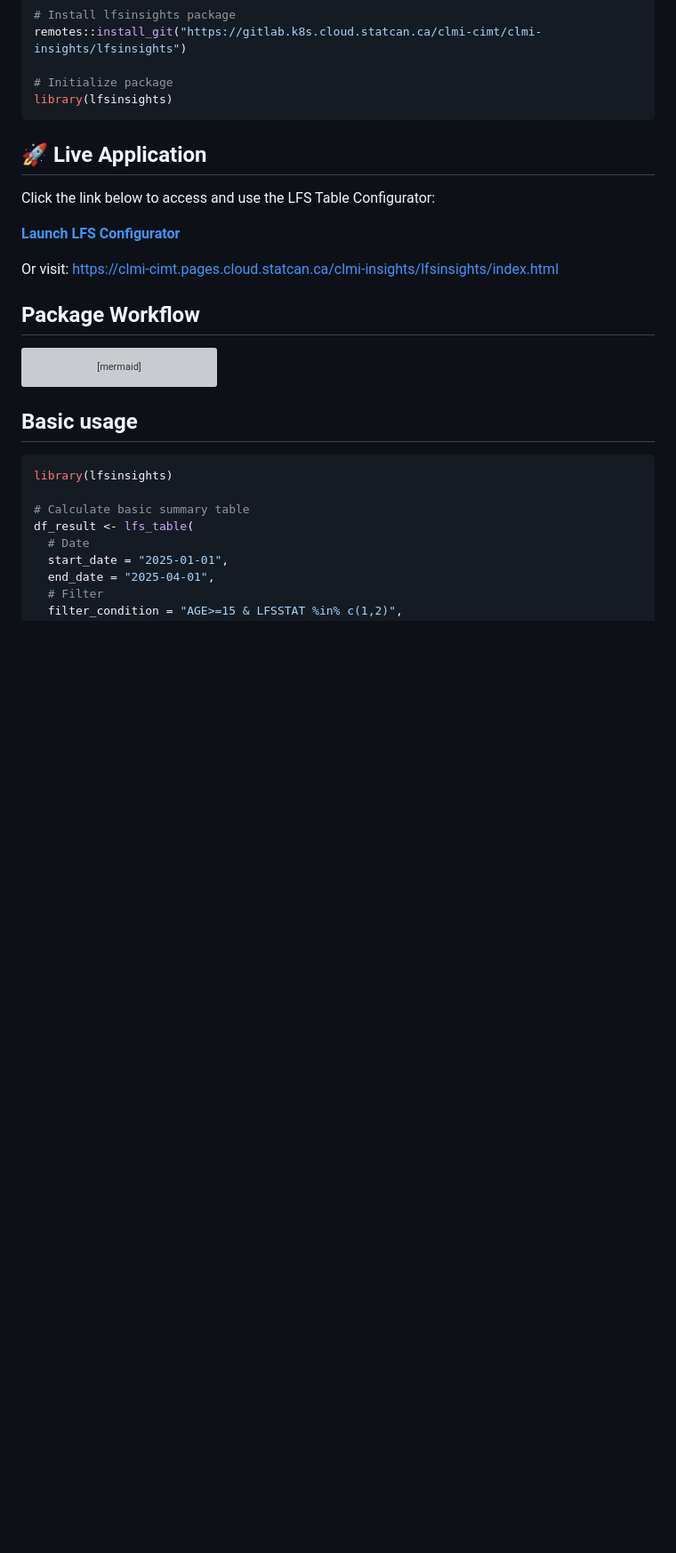
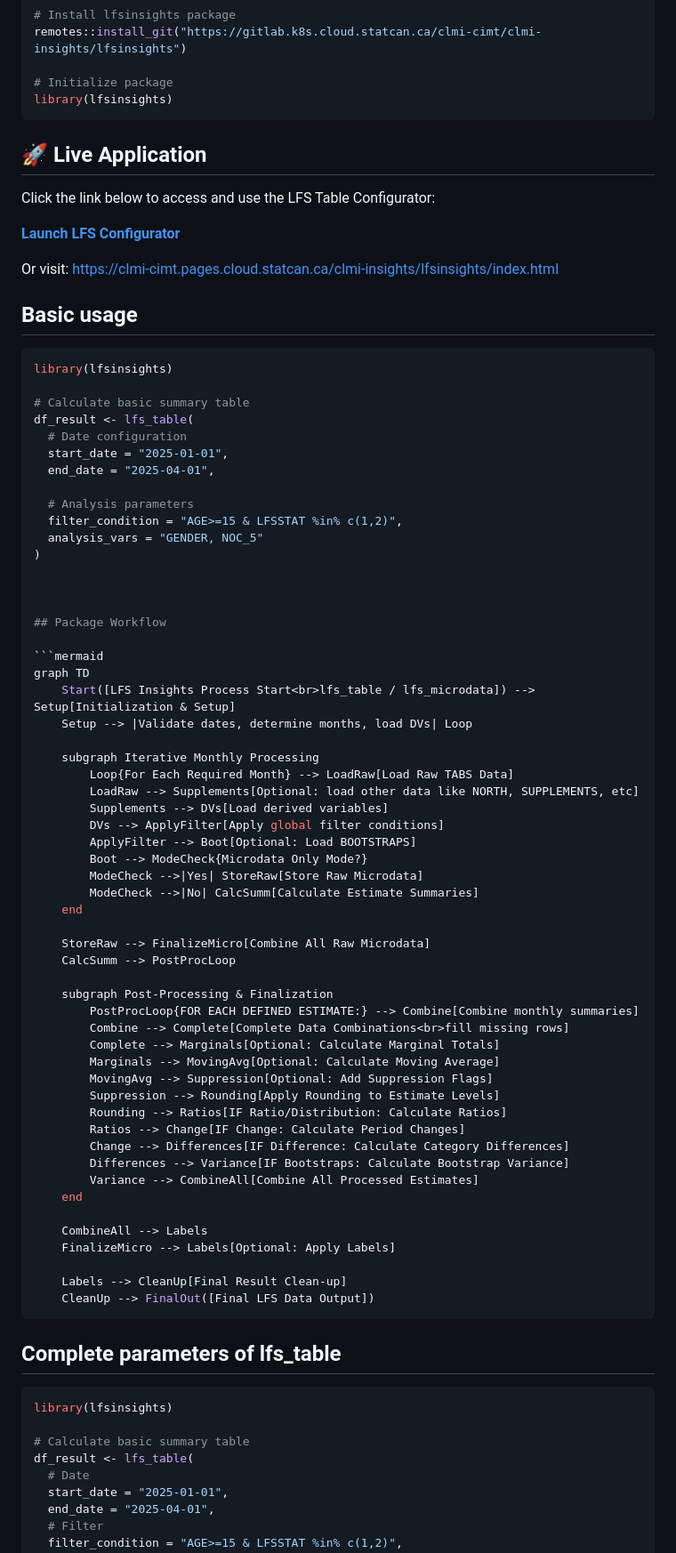
Before and after one commit to fieldsa83/lfsinsights202602252, a Markdown page: README.md, the part around the change. Shown at 89% size. GitHub-like rendering; blank space fills up the shorter version; grey boxes are pictures that could not be loaded.

````diff
--- a/README.md
+++ b/README.md
@@ -16,6 +16,7 @@ remotes::install_git("https://gitlab.k8s.cloud.statcan.ca/clmi-cimt/clmi-insight
 library(lfsinsights)
 ```
 
+
 ## 🚀 Live Application
 
 Click the link below to access and use the LFS Table Configurator:
@@ -23,6 +24,23 @@ Click the link below to access and use the LFS Table Configurator:
 **[Launch LFS Configurator](https://clmi-cimt.pages.cloud.statcan.ca/clmi-insights/lfsinsights/index.html)**
 
 Or visit: https://clmi-cimt.pages.cloud.statcan.ca/clmi-insights/lfsinsights/index.html
+
+## Basic usage
+
+```r
+library(lfsinsights)
+
+# Calculate basic summary table
+df_result <- lfs_table(
+  # Date configuration
+  start_date = "2025-01-01",
+  end_date = "2025-04-01",
+
+  # Analysis parameters
+  filter_condition = "AGE>=15 & LFSSTAT %in% c(1,2)",
+  analysis_vars = "GENDER, NOC_5"
+)
+
 
 
 ## Package Workflow
@@ -66,7 +84,7 @@ graph TD
     Labels --> CleanUp[Final Result Clean-up]
     CleanUp --> FinalOut([Final LFS Data Output])
 ```
-## Basic usage
+## Complete parameters of lfs_table
 
 ```r
 library(lfsinsights)
````
